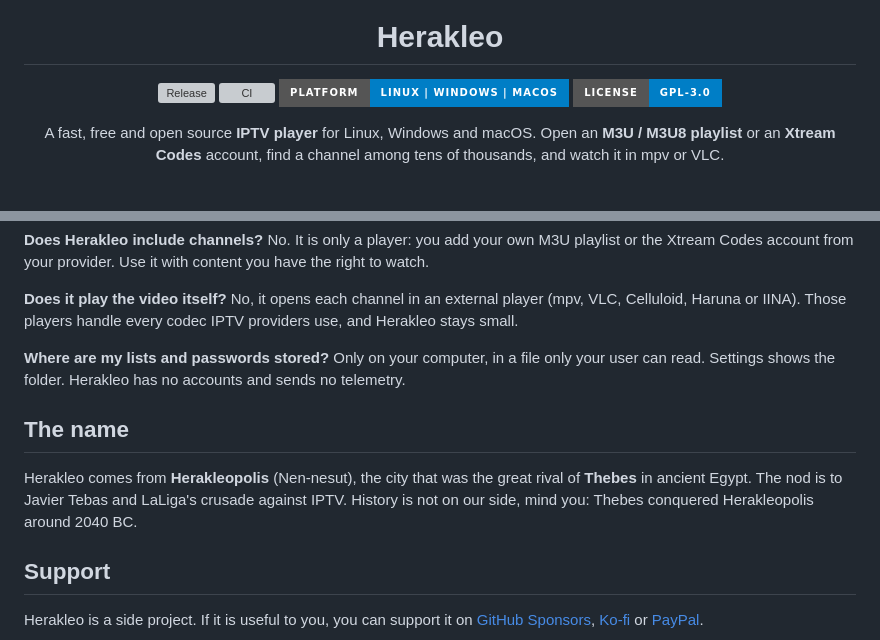
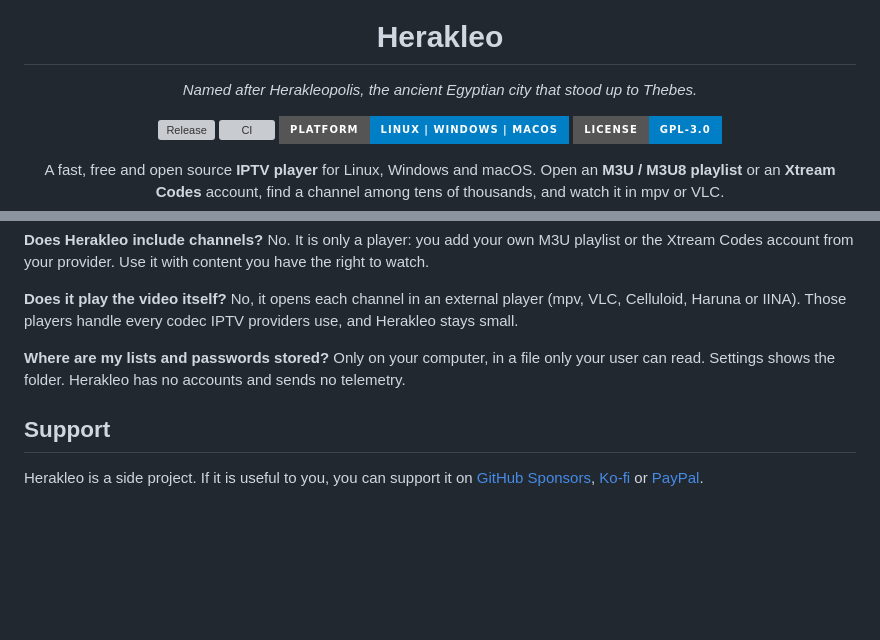
Before and after one commit to crstian19/herakleo, a Markdown page: README.md, 2 parts joined by grey strips. Drawn GitHub-style; badges without logos; blank space fills up the shorter version; grey boxes are pictures that could not be loaded.

Commit message:
docs: the name as a short quote under the logo

```diff
--- a/README.md
+++ b/README.md
@@ -3,6 +3,8 @@
 </p>
 
 <h1 align="center">Herakleo</h1>
+
+<p align="center"><i>Named after Herakleopolis, the ancient Egyptian city that stood up to Thebes.</i></p>
 
 <p align="center">
   <a href="https://github.com/crstian19/herakleo/releases">
@@ -127,12 +129,6 @@ small.
 **Where are my lists and passwords stored?** Only on your computer, in a file only your user can
 read. Settings shows the folder. Herakleo has no accounts and sends no telemetry.
 
-## The name
-
-Herakleo comes from **Herakleopolis** (Nen-nesut), the city that was the great rival of **Thebes** in
-ancient Egypt. The nod is to Javier Tebas and LaLiga's crusade against IPTV. History is not on our
-side, mind you: Thebes conquered Herakleopolis around 2040 BC.
-
 ## Support
 
 Herakleo is a side project. If it is useful to you, you can support it on
```
